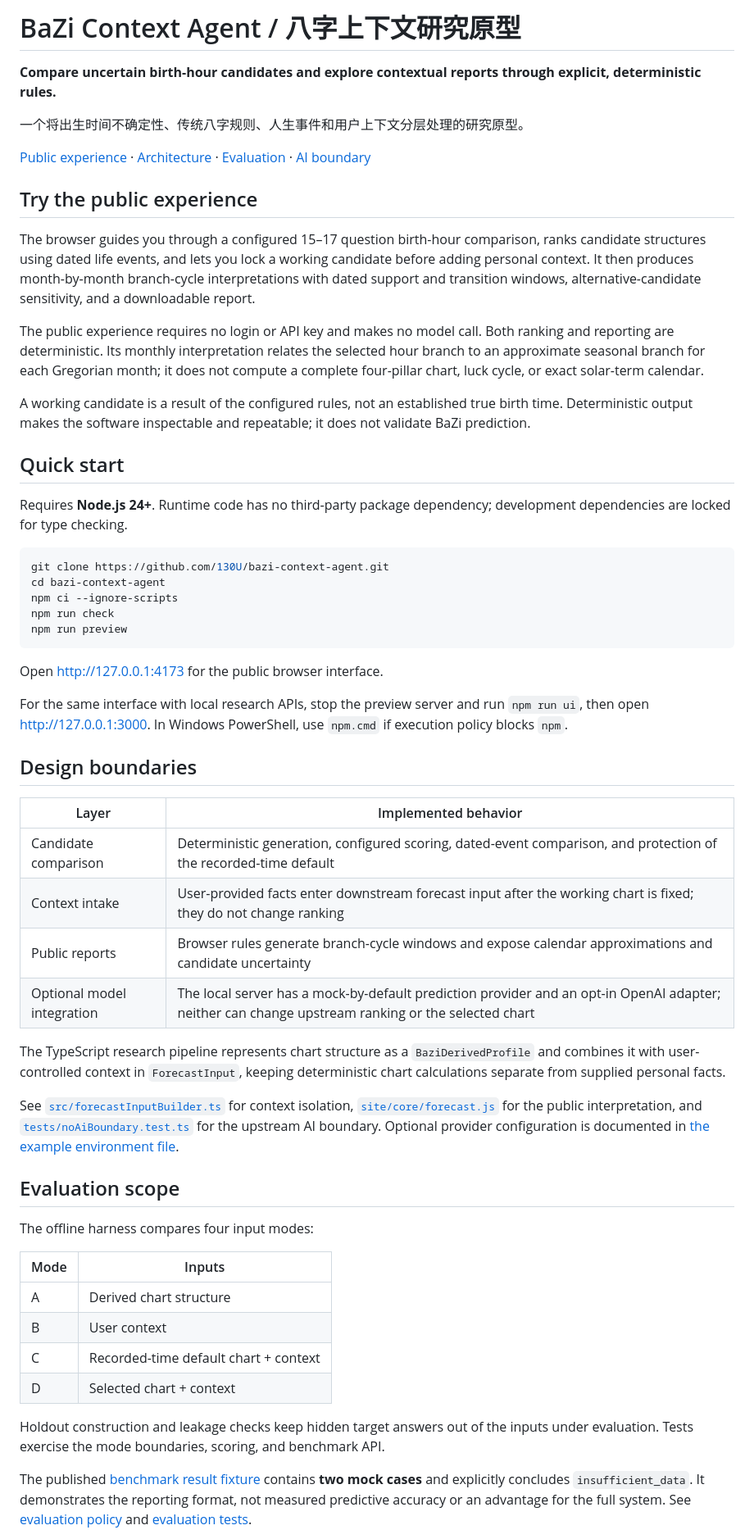
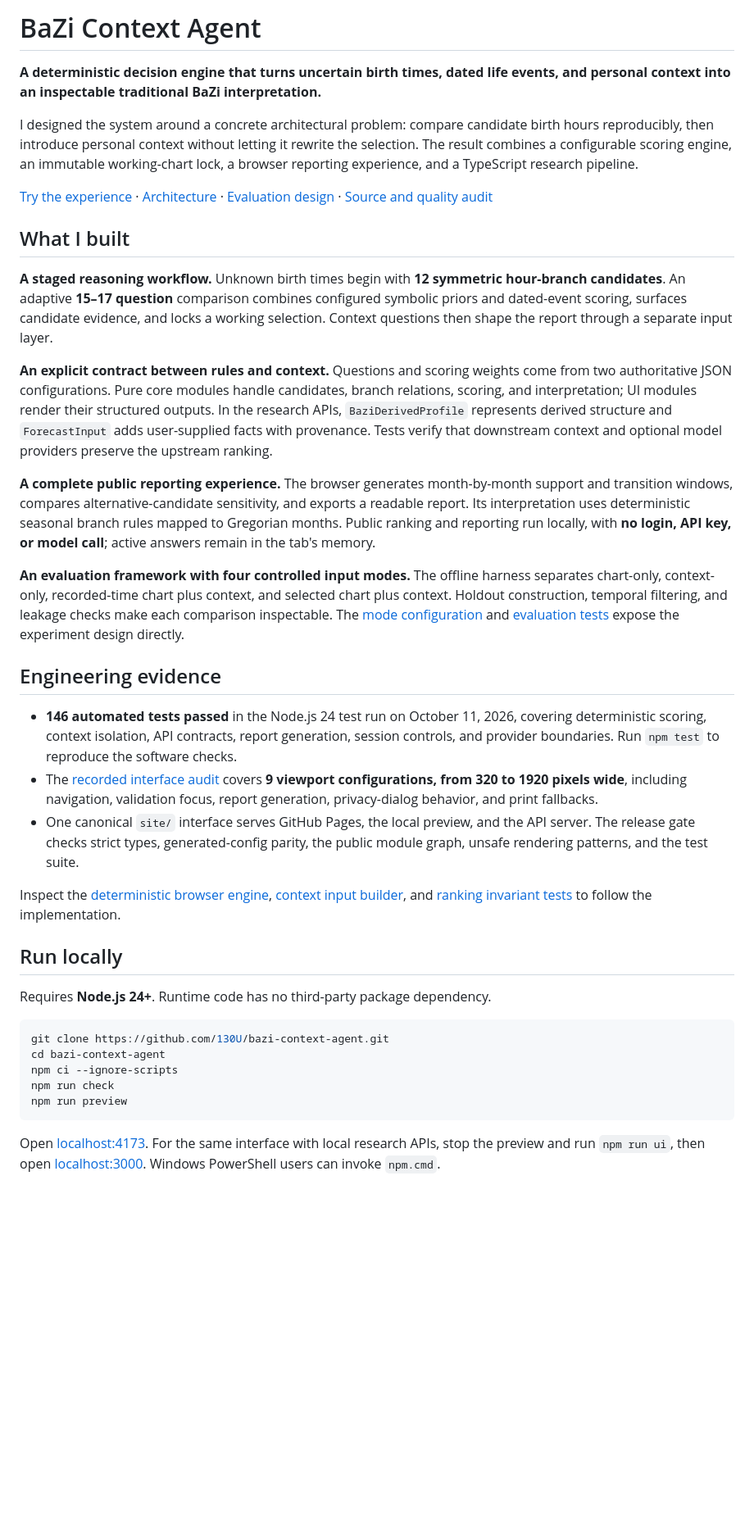
Before and after one commit to 130U/bazi-context-agent, a Markdown page: README.md, the part around one of its changes. Shown at 82% size. GitHub-like rendering; blank space fills up the shorter version.

Commit message:
docs: showcase project contributions, results, and evidence

````diff
--- a/README.md
+++ b/README.md
@@ -1,22 +1,32 @@
-# BaZi Context Agent / 八字上下文研究原型
+# BaZi Context Agent
 
-**Compare uncertain birth-hour candidates and explore contextual reports through explicit, deterministic rules.**
+**A deterministic decision engine that turns uncertain birth times, dated life events, and personal context into an inspectable traditional BaZi interpretation.**
 
-一个将出生时间不确定性、传统八字规则、人生事件和用户上下文分层处理的研究原型。
+I designed the system around a concrete architectural problem: compare candidate birth hours reproducibly, then introduce personal context without letting it rewrite the selection. The result combines a configurable scoring engine, an immutable working-chart lock, a browser reporting experience, and a TypeScript research pipeline.
 
-[Public experience](https://www.theodoreoy.com/bazi-context-agent/) · [Architecture](docs/ARCHITECTURE.md) · [Evaluation](docs/EVALUATION.md) · [AI boundary](docs/AI_BOUNDARY.md)
+[Try the experience](https://www.theodoreoy.com/bazi-context-agent/) · [Architecture](docs/ARCHITECTURE.md) · [Evaluation design](docs/EVALUATION.md) · [Source and quality audit](docs/report-source.md)
 
-## Try the public experience
+## What I built
 
-The browser guides you through a configured 15–17 question birth-hour comparison, ranks candidate structures using dated life events, and lets you lock a working candidate before adding personal context. It then produces month-by-month branch-cycle interpretations with dated support and transition windows, alternative-candidate sensitivity, and a downloadable report.
+**A staged reasoning workflow.** Unknown birth times begin with **12 symmetric hour-branch candidates**. An adaptive **15–17 question** comparison combines configured symbolic priors and dated-event scoring, surfaces candidate evidence, and locks a working selection. Context questions then shape the report through a separate input layer.
 
-The public experience requires no login or API key and makes no model call. Both ranking and reporting are deterministic. Its monthly interpretation relates the selected hour branch to an approximate seasonal branch for each Gregorian month; it does not compute a complete four-pillar chart, luck cycle, or exact solar-term calendar.
+**An explicit contract between rules and context.** Questions and scoring weights come from two authoritative JSON configurations. Pure core modules handle candidates, branch relations, scoring, and interpretation; UI modules render their structured outputs. In the research APIs, `BaziDerivedProfile` represents derived structure and `ForecastInput` adds user-supplied facts with provenance. Tests verify that downstream context and optional model providers preserve the upstream ranking.
 
-A working candidate is a result of the configured rules, not an established true birth time. Deterministic output makes the software inspectable and repeatable; it does not validate BaZi prediction.
+**A complete public reporting experience.** The browser generates month-by-month support and transition windows, compares alternative-candidate sensitivity, and exports a readable report. Its interpretation uses deterministic seasonal branch rules mapped to Gregorian months. Public ranking and reporting run locally, with **no login, API key, or model call**; active answers remain in the tab's memory.
 
-## Quick start
+**An evaluation framework with four controlled input modes.** The offline harness separates chart-only, context-only, recorded-time chart plus context, and selected chart plus context. Holdout construction, temporal filtering, and leakage checks make each comparison inspectable. The [mode configuration](configs/evaluation_modes.stage7.json) and [evaluation tests](tests/stage7Evaluation.test.ts) expose the experiment design directly.
 
-Requires **Node.js 24+**. Runtime code has no third-party package dependency; development dependencies are locked for type checking.
+## Engineering evidence
+
+- **146 automated tests passed** in the Node.js 24 test run on October 11, 2026, covering deterministic scoring, context isolation, API contracts, report generation, session controls, and provider boundaries. Run `npm test` to reproduce the software checks.
+- The [recorded interface audit](docs/report-source.md) covers **9 viewport configurations, from 320 to 1920 pixels wide**, including navigation, validation focus, report generation, privacy-dialog behavior, and print fallbacks.
+- One canonical `site/` interface serves GitHub Pages, the local preview, and the API server. The release gate checks strict types, generated-config parity, the public module graph, unsafe rendering patterns, and the test suite.
+
+Inspect the [deterministic browser engine](site/core/rectification.js), [context input builder](src/forecastInputBuilder.ts), and [ranking invariant tests](tests/noAiBoundary.test.ts) to follow the implementation.
+
+## Run locally
+
+Requires **Node.js 24+**. Runtime code has no third-party package dependency.
 
 ```bash
 git clone https://github.com/130U/bazi-context-agent.git
@@ -26,35 +36,5 @@ npm run check
 npm run preview
 ```
 
-Open [http://127.0.0.1:4173](http://127.0.0.1:4173) for the public browser interface.
+Open [localhost:4173](http://127.0.0.1:4173). For the same interface with local research APIs, stop the preview and run `npm run ui`, then open [localhost:3000](http://127.0.0.1:3000). Windows PowerShell users can invoke `npm.cmd`.
 
-For the same interface with local research APIs, stop the preview server and run `npm run ui`, then open [http://127.0.0.1:3000](http://127.0.0.1:3000). In Windows PowerShell, use `npm.cmd` if execution policy blocks `npm`.
-
-## Design boundaries
-
-| Layer | Implemented behavior |
-|---|---|
-| Candidate comparison | Deterministic generation, configured scoring, dated-event comparison, and protection of the recorded-time default |
-| Context intake | User-provided facts enter downstream forecast input after the working chart is fixed; they do not change ranking |
-| Public reports | Browser rules generate branch-cycle windows and expose calendar approximations and candidate uncertainty |
-| Optional model integration | The local server has a mock-by-default prediction provider and an opt-in OpenAI adapter; neither can change upstream ranking or the selected chart |
-
-The TypeScript research pipeline represents chart structure as a `BaziDerivedProfile` and combines it with user-controlled context in `ForecastInput`, keeping deterministic chart calculations separate from supplied personal facts.
-
-See [`src/forecastInputBuilder.ts`](src/forecastInputBuilder.ts) for context isolation, [`site/core/forecast.js`](site/core/forecast.js) for the public interpretation, and [`tests/noAiBoundary.test.ts`](tests/noAiBoundary.test.ts) for the upstream AI boundary. Optional provider configuration is documented in [the example environment file](examples/stage4b.env.example).
-
-## Evaluation scope
-
-The offline harness compares four input modes:
-
-| Mode | Inputs |
-|---|---|
-| A | Derived chart structure |
-| B | User context |
-| C | Recorded-time default chart + context |
-| D | Selected chart + context |
-
-Holdout construction and leakage checks keep hidden target answers out of the inputs under evaluation. Tests exercise the mode boundaries, scoring, and benchmark API.
-
-The published [benchmark result fixture](fixtures/stage7_benchmark_result.mock.json) contains **two mock cases** and explicitly concludes `insufficient_data`. It demonstrates the reporting format, not measured predictive accuracy or an advantage for the full system. See [evaluation policy](docs/EVALUATION.md) and [evaluation tests](tests/stage7Evaluation.test.ts).
-
````
Also changed, not shown: other parts of README.md (+1 -14 lines).
